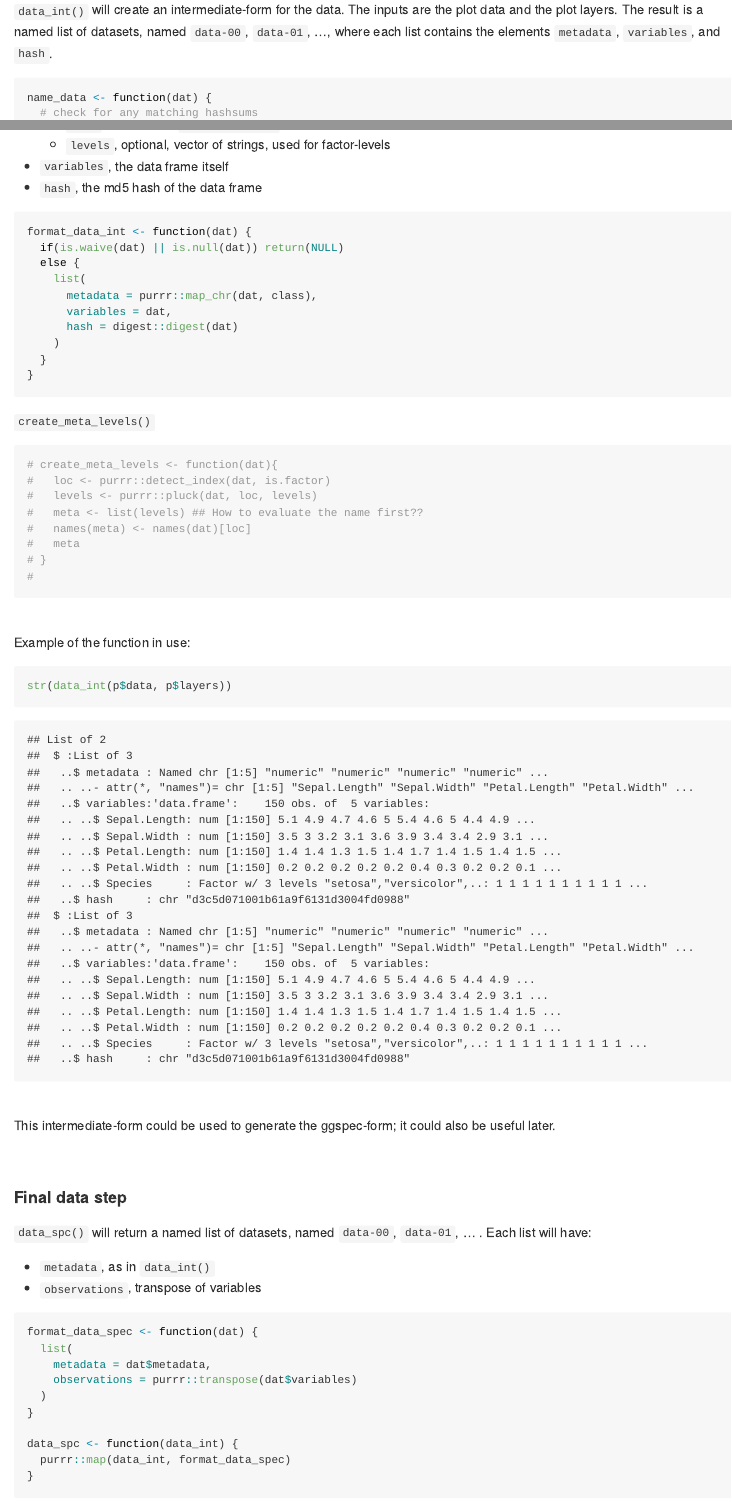
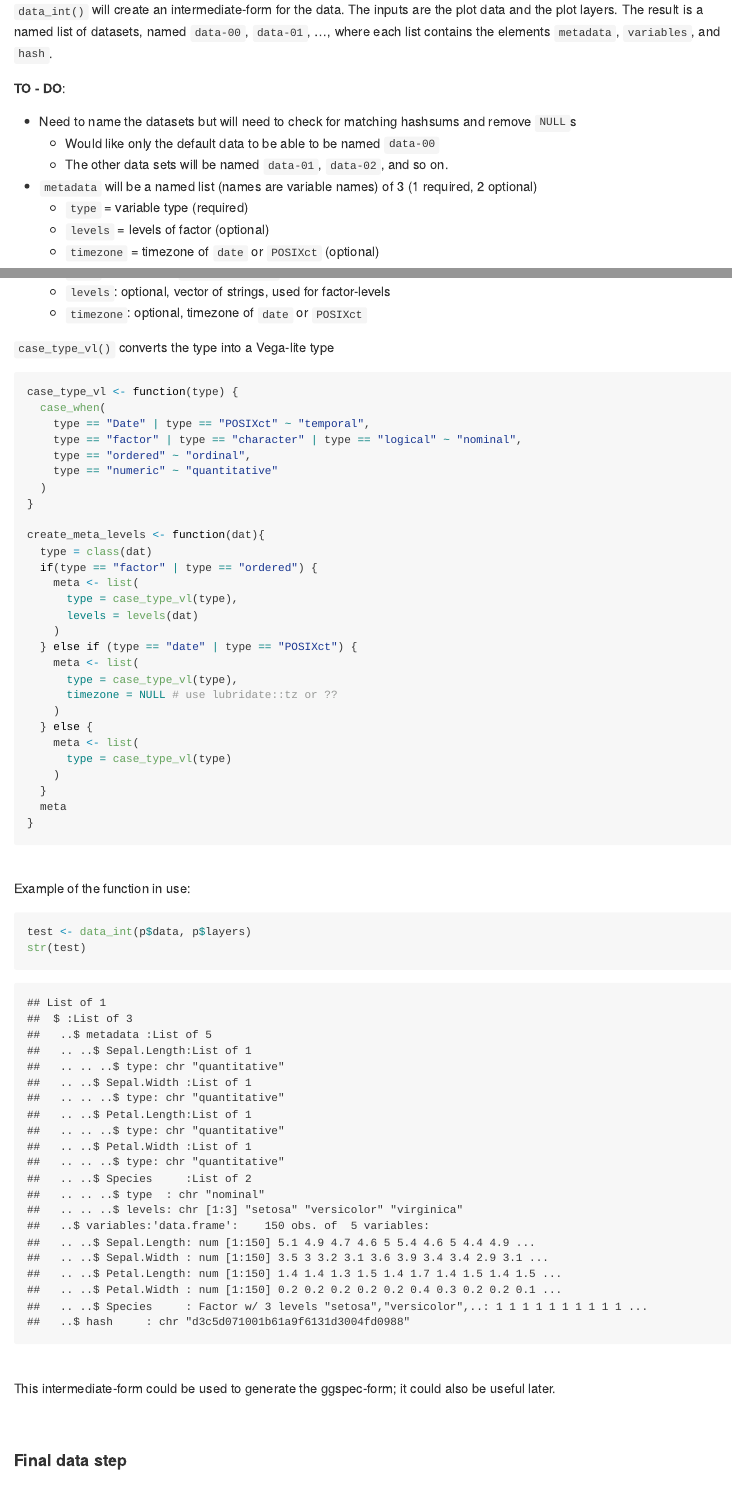
Before and after one commit to vegawidget/ggvega, an R Markdown document (inst/exploratory/01-ggspec-components.Rmd): the page in a window 1100 px wide, from 1110 px down, and a second part further down, joined at a grey line. The pictures show the output file inst/exploratory/01-ggspec-components.md that the author committed with the source, drawn offline in the style of GitHub.

Commit message:
added metadata

````diff
--- a/inst/exploratory/01-ggspec-components.Rmd
+++ b/inst/exploratory/01-ggspec-components.Rmd
@@ -57,6 +57,16 @@ The first move will be to create the list `data` where all of the data will live
 #### Intermediate data step
 
 `data_int()` will create an intermediate-form for the data. The inputs are the plot data and the plot layers. The result is a named list of datasets, named `data-00`, `data-01`, ..., where each list contains the elements `metadata`, `variables`, and `hash`.
+
+**TO - DO**:
+
+- Need to name the datasets but will need to check for matching hashsums and remove `NULL`s
+  - Would like only the default data to be able to be named `data-00`
+  - The other data sets will be named `data-01`, `data-02`, and so on.
+- `metadata` will be a named list (names are variable names) of 3 (1 required, 2 optional)
+  - `type` = variable type (required)
+  - `levels` = levels of factor (optional)
+  - `timezone` = timezone of `date` or `POSIXct` (optional)
 
 ```{r}
 name_data <- function(dat) {
@@ -93,3 +100,0 @@ Helper functions:
-    - `levels`, optional, vector of strings, used for factor-levels
-- `variables`, the data frame itself
-- `hash`, the md5 hash of the data frame
@@ -100,7 +108,7 @@ format_data_int <- function(dat) {
   if(is.waive(dat) || is.null(dat)) return(NULL)
   else {
     list(
-      metadata = purrr::map_chr(dat, class),
+      metadata = purrr::pluck(dat) %>% purrr::map(create_meta_levels),
       variables = dat,
       hash = digest::digest(dat)
     )
@@ -108,4 +116,3 @@ format_data_int <- function(dat) {
 }
 ```
 
-`create_meta_levels()`
@@ -112,14 +123,38 @@ format_data_int <- function(dat) {
+    - `levels`: optional, vector of strings, used for factor-levels
+    - `timezone`: optional, timezone of `date` or `POSIXct`
+
+`case_type_vl()` converts the type into a Vega-lite type
 
 ```{r}
+case_type_vl <- function(type) {
+  case_when(
+    type == "Date" | type == "POSIXct" ~ "temporal",
+    type == "factor" | type == "character" | type == "logical" ~ "nominal",
+    type == "ordered" ~ "ordinal",
+    type == "numeric" ~ "quantitative"
+  )
+}
 
-# create_meta_levels <- function(dat){
-#   loc <- purrr::detect_index(dat, is.factor)
-#   levels <- purrr::pluck(dat, loc, levels)
-#   meta <- list(levels) ## How to evaluate the name first??
-#   names(meta) <- names(dat)[loc]
-#   meta
-# }
-#
+create_meta_levels <- function(dat){
+  type = class(dat)
+  if(type == "factor" | type == "ordered") {
+    meta <- list(
+      type = case_type_vl(type),
+      levels = levels(dat)
+    )
+  } else if (type == "date" | type == "POSIXct") {
+    meta <- list(
+      type = case_type_vl(type),
+      timezone = NULL # use lubridate::tz or ??
+    )
+  } else {
+    meta <- list(
+      type = case_type_vl(type)
+    )
+  }
+  meta
+}
+
 ```
 
 <br/>
@@ -127,7 +162,8 @@ format_data_int <- function(dat) {
 Example of the function in use:
 
 ```{r}
-str(data_int(p$data, p$layers))
+test <- data_int(p$data, p$layers)
+str(test)
 ```
 
 <br/>
````
Also changed, not shown: README.Rmd (+3 -1 lines), README.md, inst/exploratory/01-ggspec-components.md, inst/exploratory/01-ggspec-components_files/figure-gfm/unnamed-chunk-1-1.png, inst/exploratory/01-ggspec-components.Rmd (13 more changed lines).
